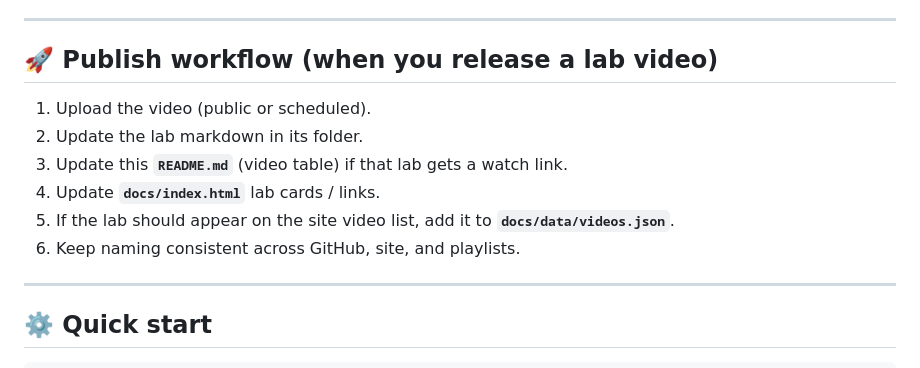
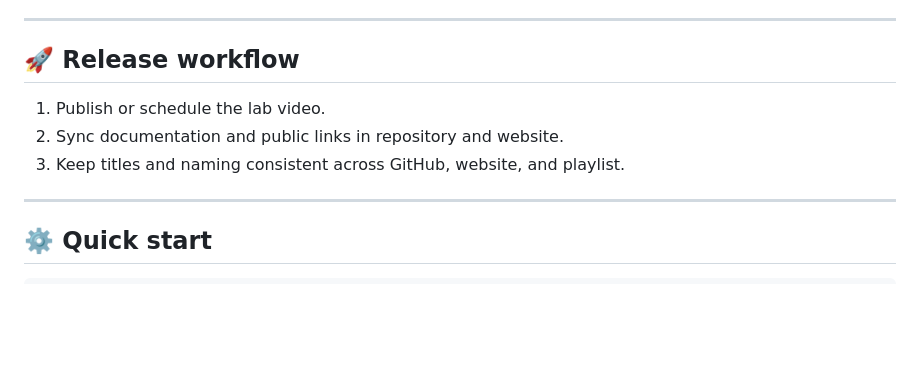
Before and after one commit to jokeez/SOC-Analyst-Training-Lab, a Markdown page: README.md, the part around the change. Rendered like a GitHub page; blank space fills up the shorter version.

```diff
--- a/README.md
+++ b/README.md
@@ -124,14 +124,11 @@ Template: [`labs/LAB_TEMPLATE.md`](./labs/LAB_TEMPLATE.md)
 
 ---
 
-## 🚀 Publish workflow (when you release a lab video)
+## 🚀 Release workflow
 
-1. Upload the video (public or scheduled).
-2. Update the lab markdown in its folder.
-3. Update this **`README.md`** (video table) if that lab gets a watch link.
-4. Update **`docs/index.html`** lab cards / links.
-5. If the lab should appear on the site video list, add it to **`docs/data/videos.json`**.
-6. Keep naming consistent across GitHub, site, and playlists.
+1. Publish or schedule the lab video.
+2. Sync documentation and public links in repository and website.
+3. Keep titles and naming consistent across GitHub, website, and playlist.
 
 ---
 
```
